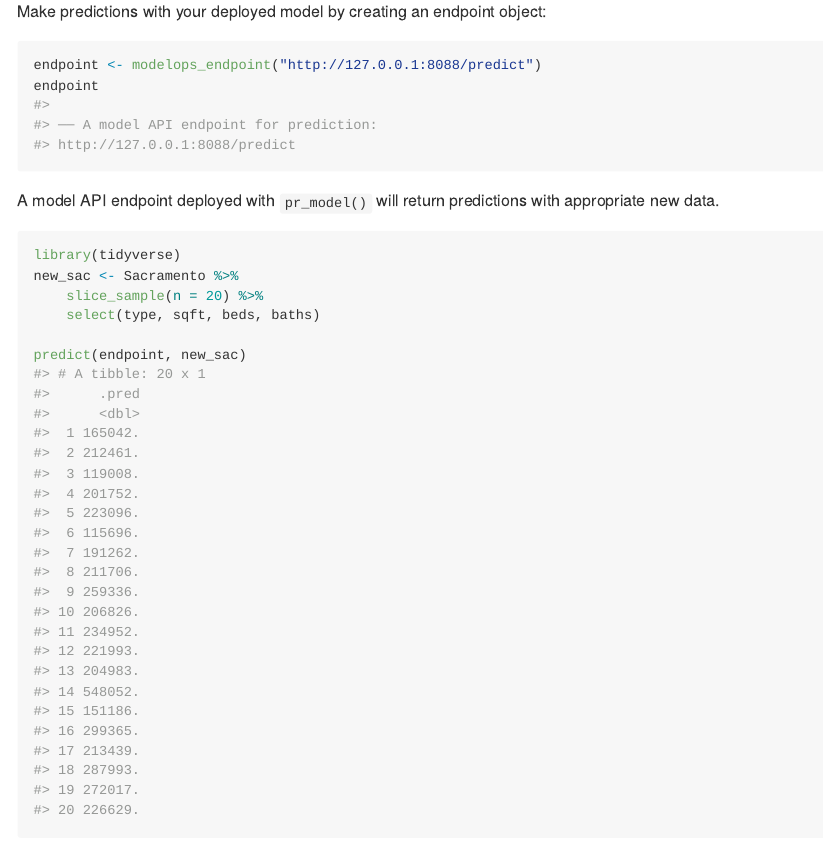
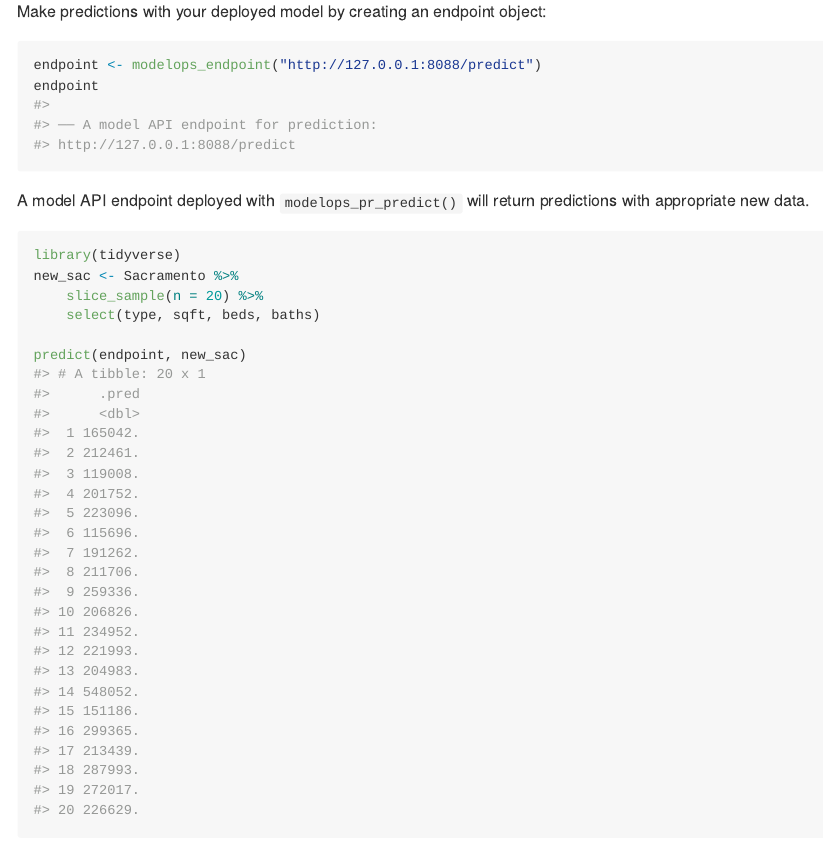
Before and after one commit to juliasilge/deploytidymodels, an R Markdown document (README.Rmd): the page in a window 1100 px wide, from 1330 px down. The pictures show the output file README.md that the author committed with the source, drawn offline in the style of GitHub; badge pictures from the web are left out.

Commit message:
Correct README

````diff
--- a/README.Rmd
+++ b/README.Rmd
@@ -85,7 +85,7 @@ endpoint <- modelops_endpoint("http://127.0.0.1:8088/predict")
 endpoint
 ```
 
-A model API endpoint deployed with `pr_model()` will return predictions with appropriate new data.
+A model API endpoint deployed with `modelops_pr_predict()` will return predictions with appropriate new data.
 
 ``` r
 library(tidyverse)
````
Also changed, not shown: README.md.
